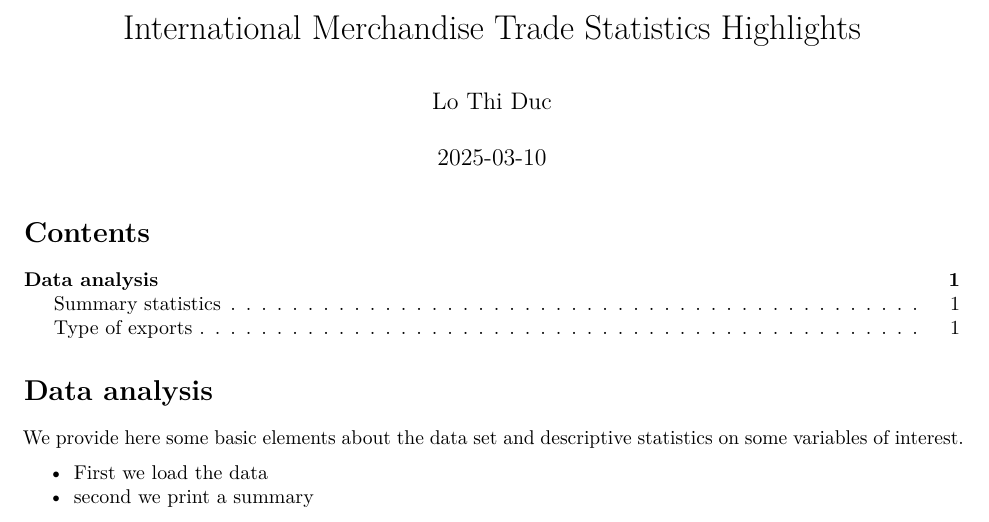
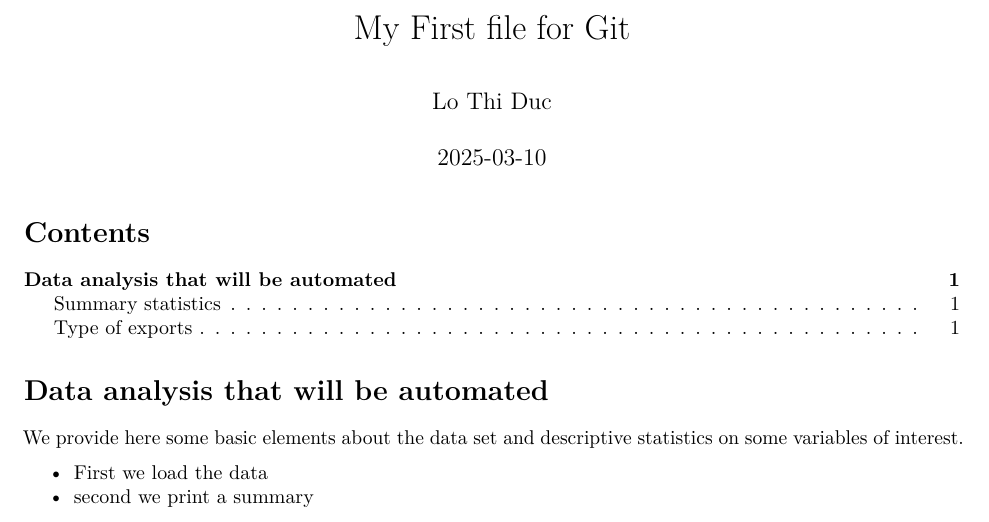
Before and after one commit to ltducgh/RAP_course, an R Markdown document (First_git-Duc.Rmd): part of page 1 of 2, cut at the place of the change. Rendered offline with R 4.5, knitr and Pandoc, then LaTeX, with nearby package versions; some code elsewhere in the file could not run offline.

Commit message:
Loading data

```diff
--- a/First_git-Duc.Rmd
+++ b/First_git-Duc.Rmd
@@ -1,5 +1,5 @@
 ---
-title: "International Merchandise Trade Statistics Highlights"
+title: "My First file for Git"
 author: "Lo Thi Duc"
 date: "`r Sys.Date()`"
 output:
@@ -13,7 +13,7 @@ output:
     code_folding: hide
 
 ---
-# Data analysis
+# Data analysis that will be automated
 We provide here some basic elements about the data set and descriptive statistics on some variables of interest.
 
 * First we load the data
```
